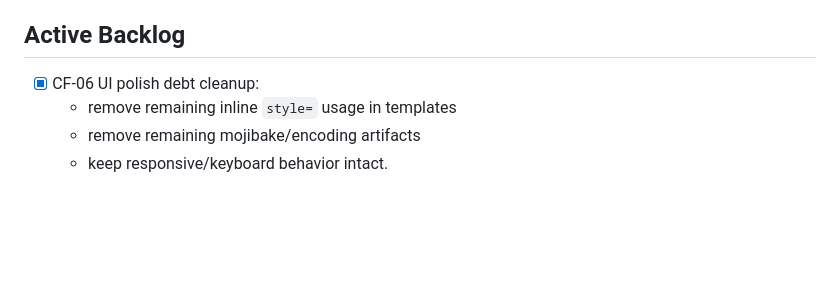
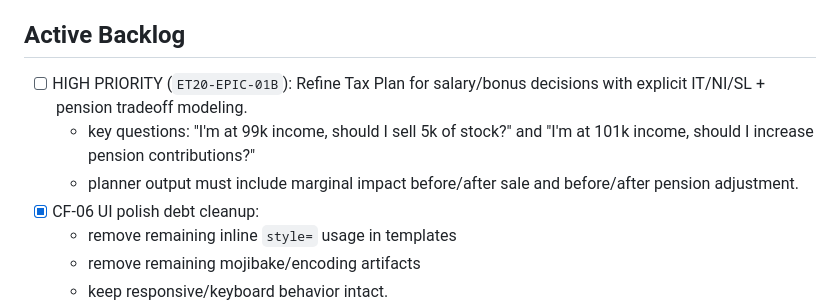
Before and after one commit to Labinopper/Equity-Tracker, a Markdown page: todo.md, the part around the change. GitHub-like rendering; blank space fills up the shorter version.

```diff
--- a/todo.md
+++ b/todo.md
@@ -10,6 +10,9 @@
 - [x] Confirm latest release regression evidence (`487 passed, 3 skipped`) for `v2.1.1`.
 
 ## Active Backlog
+- [ ] HIGH PRIORITY (`ET20-EPIC-01B`): Refine Tax Plan for salary/bonus decisions with explicit IT/NI/SL + pension tradeoff modeling.
+  - key questions: "I'm at 99k income, should I sell 5k of stock?" and "I'm at 101k income, should I increase pension contributions?"
+  - planner output must include marginal impact before/after sale and before/after pension adjustment.
 - [x] CF-06 UI polish debt cleanup:
   - remove remaining inline `style=` usage in templates
   - remove remaining mojibake/encoding artifacts
```
Also changed, not shown: PROJECT_STATUS.md (+13 -14 lines), v2_implementation_plan.md (+28 -0 lines).
